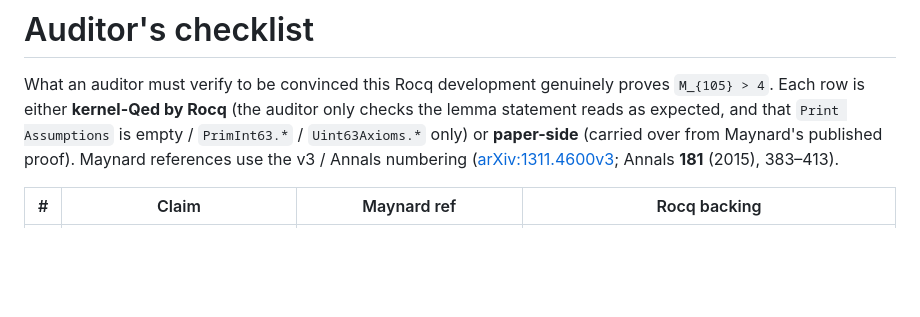
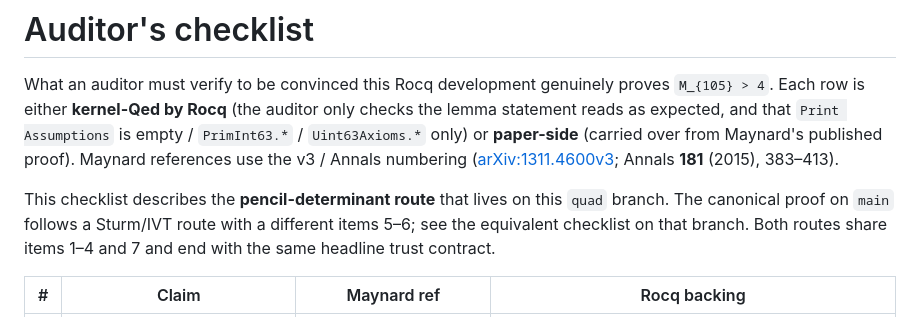
Before and after one commit to LLM4Rocq/small-prime-gap, a Markdown page: AUDITOR_CHECKLIST.md, the part around one of its changes. Drawn GitHub-style; blank space fills up the shorter version.

```diff
--- a/AUDITOR_CHECKLIST.md
+++ b/AUDITOR_CHECKLIST.md
@@ -9,6 +9,12 @@ Maynard's published proof). Maynard references use the v3 / Annals
 numbering ([arXiv:1311.4600v3](https://arxiv.org/abs/1311.4600);
 Annals **181** (2015), 383–413).
 
+This checklist describes the **pencil-determinant route** that lives
+on this `quad` branch.  The canonical proof on `main` follows a
+Sturm/IVT route with a different items 5–6; see the equivalent
+checklist on that branch.  Both routes share items 1–4 and 7 and end
+with the same headline trust contract.
+
 | # | Claim | Maynard ref | Rocq backing |
 |---|---|---|---|
 | 1 | The 42-element basis is exactly the multiset `{(b, c) ∈ ℕ² : b + 2c ≤ 11}` | §8, paragraph defining `P_k` for `k = 11` | `MaynardBasis.maynard_basis_spec` (predicate match) + `maynard_basis_uniq` (no duplicates) + `maynard_basis_size = 42` |
```
Also changed, not shown: other parts of AUDITOR_CHECKLIST.md (+39 -8 lines).
